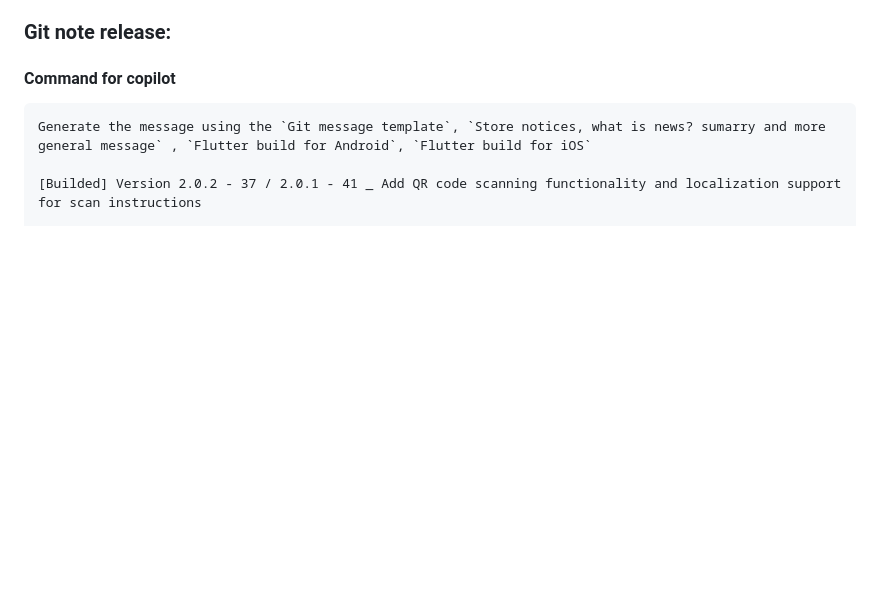
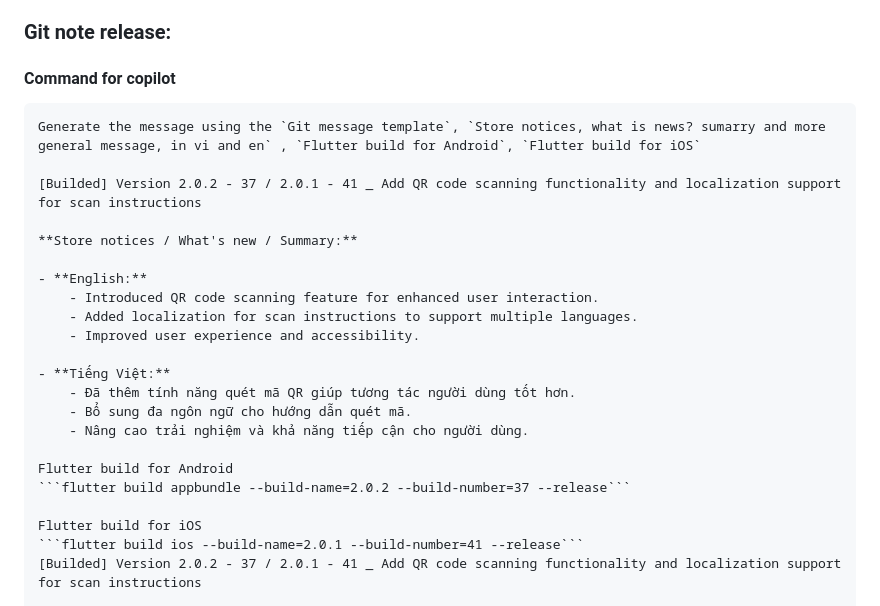
Before and after one commit to mtuan0111/nucatch, a Markdown page: README.md, the part around the change. GitHub-like rendering; blank space fills up the shorter version.

Commit message:
feat: Enhance README with localization details for QR code scanning feature

````diff
--- a/README.md
+++ b/README.md
@@ -187,8 +187,27 @@ feat: Add QR code scanning functionality and localization support for scan instr
 
 ### Git note release:
 #### Command for copilot
-    Generate the message using the `Git message template`, `Store notices, what is news? sumarry and more general message` , `Flutter build for Android`, `Flutter build for iOS`
+    Generate the message using the `Git message template`, `Store notices, what is news? sumarry and more general message, in vi and en` , `Flutter build for Android`, `Flutter build for iOS`
 
+    [Builded] Version 2.0.2 - 37 / 2.0.1 - 41 _ Add QR code scanning functionality and localization support for scan instructions
+
+    **Store notices / What's new / Summary:**
+
+    - **English:**
+        - Introduced QR code scanning feature for enhanced user interaction.
+        - Added localization for scan instructions to support multiple languages.
+        - Improved user experience and accessibility.
+
+    - **Tiếng Việt:**
+        - Đã thêm tính năng quét mã QR giúp tương tác người dùng tốt hơn.
+        - Bổ sung đa ngôn ngữ cho hướng dẫn quét mã.
+        - Nâng cao trải nghiệm và khả năng tiếp cận cho người dùng.
+
+    Flutter build for Android
+    ```flutter build appbundle --build-name=2.0.2 --build-number=37 --release```
+
+    Flutter build for iOS
+    ```flutter build ios --build-name=2.0.1 --build-number=41 --release```
     [Builded] Version 2.0.2 - 37 / 2.0.1 - 41 _ Add QR code scanning functionality and localization support for scan instructions
 
     **Store notices / What's new / Summary:**
````
